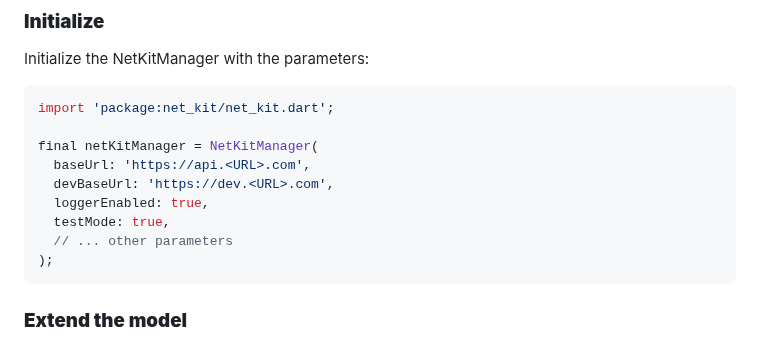
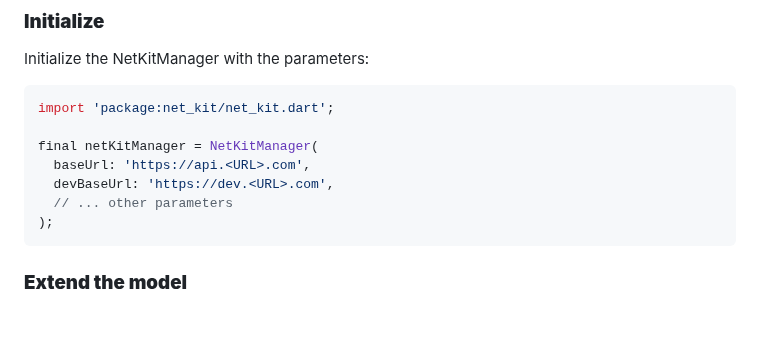
Before and after one commit to behzodfaiziev/net-kit, a Markdown page: packages/net-kit/README.md, the part around the change. Drawn GitHub-style; blank space fills up the shorter version.

````diff
--- a/packages/net-kit/README.md
+++ b/packages/net-kit/README.md
@@ -67,8 +67,6 @@ import 'package:net_kit/net_kit.dart';
 final netKitManager = NetKitManager(
   baseUrl: 'https://api.<URL>.com',
   devBaseUrl: 'https://dev.<URL>.com',
-  loggerEnabled: true,
-  testMode: true,
   // ... other parameters
 );
 ```
````
